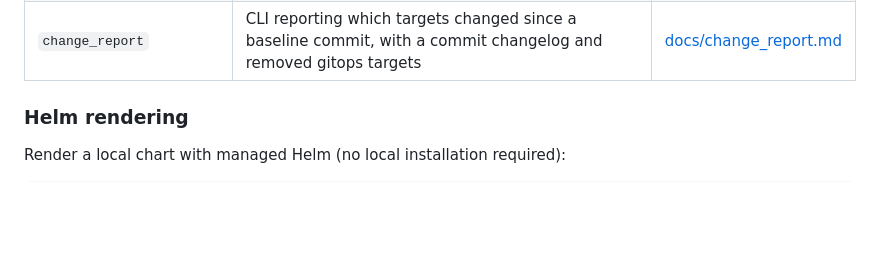
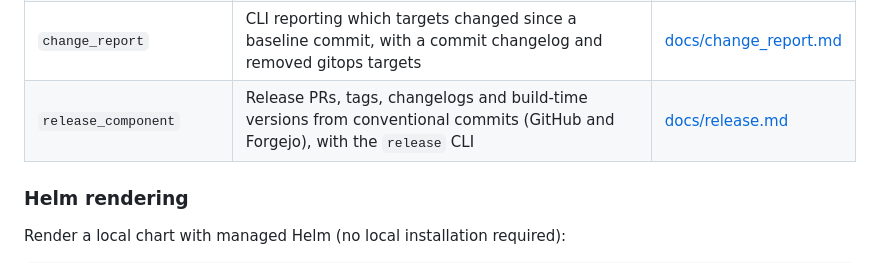
Before and after one commit to loopingz/rules_k8s_cd, a Markdown page: README.md, the part around the change. Rendered like a GitHub page; blank space fills up the shorter version.

Commit message:
docs: document the release tool
Co-Authored-By: Claude Sonnet 5.5 <noreply@anthropic.com>

```diff
--- a/README.md
+++ b/README.md
@@ -17,6 +17,7 @@ Bazel rules for building, deploying, scanning, and managing Kubernetes resources
 | `oci_push_info` | Push OCI image and expose registry/digest metadata | |
 | `kustomization_injector` | Inject images, patches, and resources into a kustomization.yaml | |
 | `change_report` | CLI reporting which targets changed since a baseline commit, with a commit changelog and removed gitops targets | [docs/change_report.md](docs/change_report.md) |
+| `release_component` | Release PRs, tags, changelogs and build-time versions from conventional commits (GitHub and Forgejo), with the `release` CLI | [docs/release.md](docs/release.md) |
 
 ### Helm rendering
 
```
Also changed, not shown: docs/release.md (added, +362 -0 lines).
